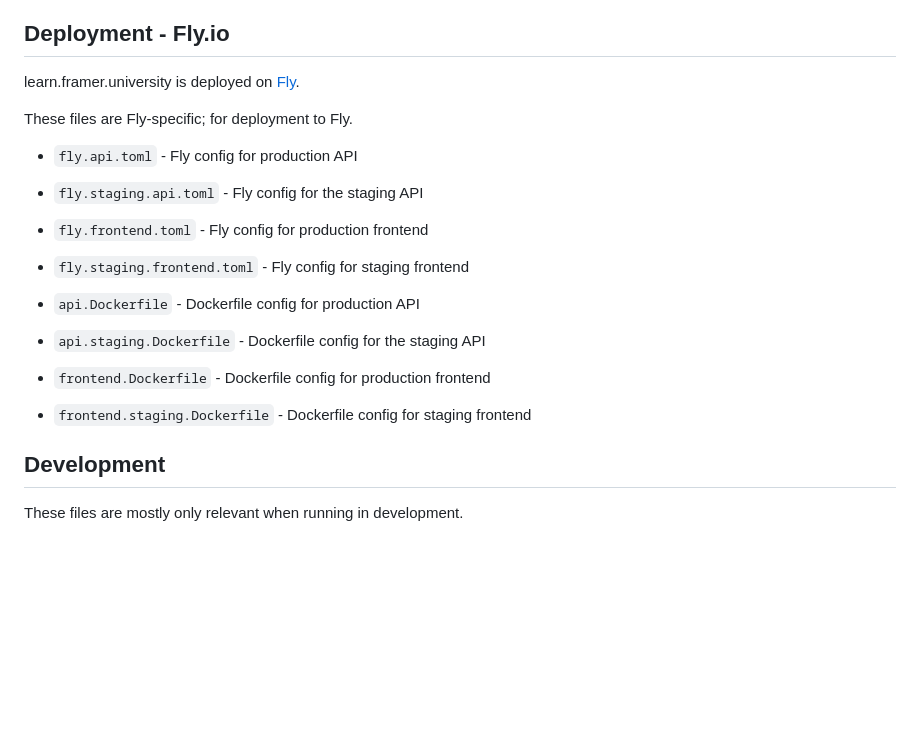
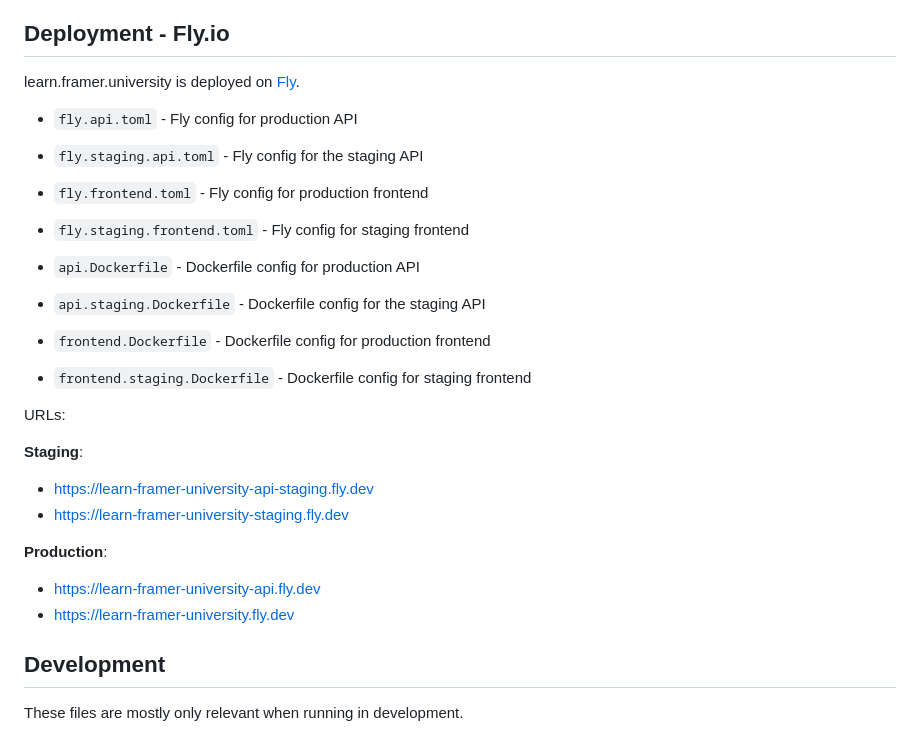
Before and after one commit to Sakib25800/learn-framer-university, a Markdown page: docs/ARCHITECTURE.md, the part around the change. Drawn GitHub-style; blank space fills up the shorter version.

Commit message:
docs: add staging and production urls

```diff
--- a/docs/ARCHITECTURE.md
+++ b/docs/ARCHITECTURE.md
@@ -64,8 +64,6 @@ npx openapi-typescript ./shared/api/openapi.json -o ./shared/api/v1.d.ts
 
 learn.framer.university is deployed on [Fly](https://fly.io/).
 
-These files are Fly-specific; for deployment to Fly.
-
 - `fly.api.toml` - Fly config for production API
 - `fly.staging.api.toml` - Fly config for the staging API
 
@@ -78,6 +76,16 @@ These files are Fly-specific; for deployment to Fly.
 - `frontend.Dockerfile` - Dockerfile config for production frontend
 - `frontend.staging.Dockerfile` - Dockerfile config for staging frontend
 
+URLs:
+
+**Staging**:
+- https://learn-framer-university-api-staging.fly.dev
+- https://learn-framer-university-staging.fly.dev
+
+**Production**:
+- https://learn-framer-university-api.fly.dev
+- https://learn-framer-university.fly.dev
+
 ## Development
 
 These files are mostly only relevant when running in development.
```
